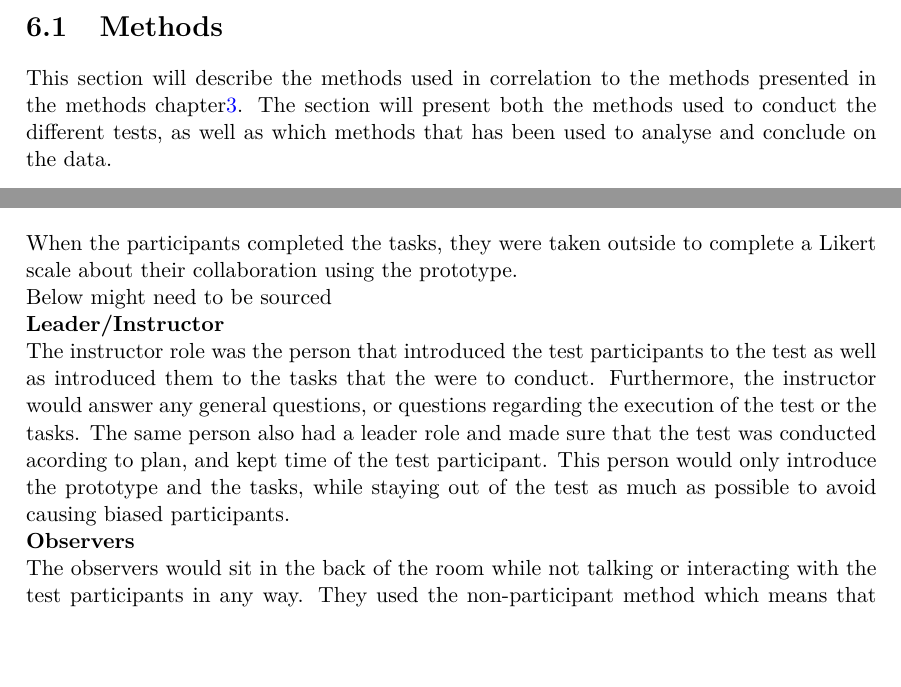
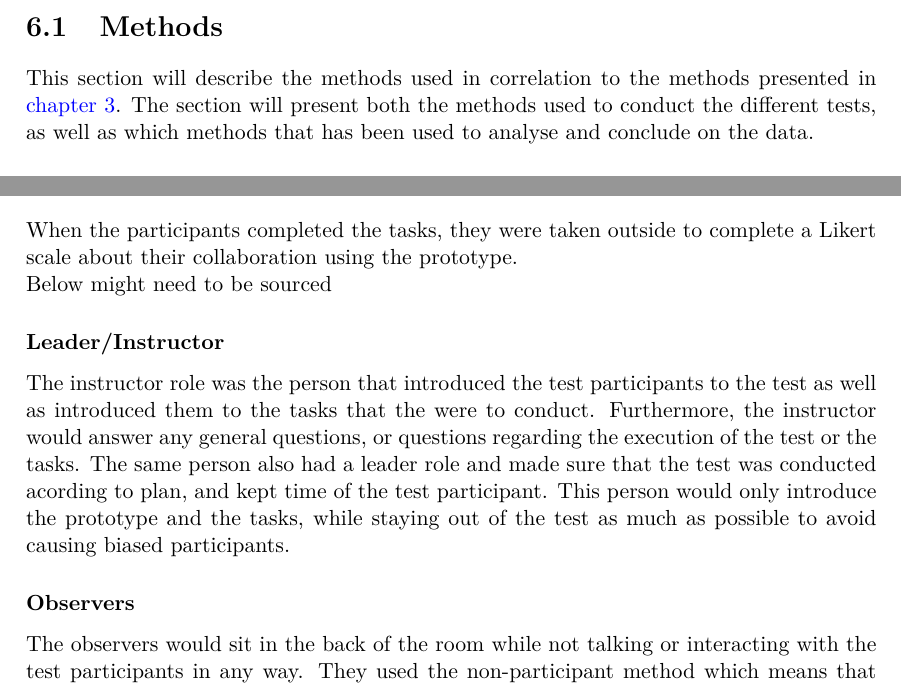
Before and after one commit to totalfreak/medialogyp4, a LaTeX thesis (Main.tex, which reads include/Evaluation.tex): two parts of pages 45 and 46 of 59, joined at a grey line, cut so that both start at the same text, the shorter picture padded with empty space. Compiled offline with pdfLaTeX.

Commit message:
Fixed subsubsections in evaluation

```diff
--- a/include/Evaluation.tex
+++ b/include/Evaluation.tex
@@ -5,7 +5,7 @@ The purpose of this chapter is to explain how the final iteration of the prototy
 The final test was conducted on a 4th grade at Skt. Annæ music elementary school. The goal of the test was to gather both quantative data as well as qualitative data. The qualitative test was a observation test, and the quantitative test was a Likert scale. These tests aim towards evaluating the prototype in correlation to the design requirements, as well as answering the final problem statement.
 
 \section{Methods}
-This section will describe the methods used in correlation to the methods presented in the methods chapter\ref{chap:methods}. The section will present both the methods used to conduct the different tests, as well as which methods that has been used to analyse and conclude on the data.
+This section will describe the methods used in correlation to the methods presented in \autoref{chap:methods}. The section will present both the methods used to conduct the different tests, as well as which methods that has been used to analyse and conclude on the data.
 
 \subsection{Qualitative Test}
 To get a better understanding of how the group collaborates; understanding how the group is using the prototype, and if they form some sort of group roles while using the prototype. To get a better view on the potential group roles, a non-participant test was conducted\ref{bjoernerBog}. Using a non-participant test will prevent the observers from being a part of the test and pottentially making the participants biased. Using this form of interview also creates a symbolisation of how the prototype would be used in a natural settings. A thing to keep in mind when conducting non-participant interviews, is that the data relies heavily on the observers interpretation of the events. Therefore it is important that the observer knows exactly what to look for. In this test, the observers relied heavily on the information gained from the analysis about group roles and collaboration\ref{bjoernerBog}.
@@ -27,8 +27,8 @@ When the participants completed the tasks, they were taken outside to complete a
 
 Below might need to be sourced
 
-\textbf{Leader/Instructor} \\
+\subsubsection*{Leader/Instructor}
 The instructor role was the person that introduced the test participants to the test as well as introduced them to the tasks that the were to conduct. Furthermore, the instructor would answer any general questions, or questions regarding the execution of the test or the tasks. The same person also had a leader role and made sure that the test was conducted acording to plan, and kept time of the test participant. This person would only introduce the prototype and the tasks, while staying out of the test as much as possible to avoid causing biased participants.
-\\
-\textbf{Observers} \\
+
+\subsubsection*{Observers}
 The observers would sit in the back of the room while not talking or interacting with the test participants in any way. They used the non-participant method which means that they are not allowed to take any participation in the test. When the test participant entered the room, they were each given a sticker with a letter and a number on, for the observers to keep track of the different participants. The observers goal was to see if the test participant had patterens in a collaborative sense, while testing the prototype. They would observe factors such as group roles, if a natural leader would take place or everyone attempted to work together equally etc. Furthermore, the testers would observe which type of collaboration, if any, would take place.
```
Also changed, not shown: include/Evaluation.tex (9 more changed lines).
